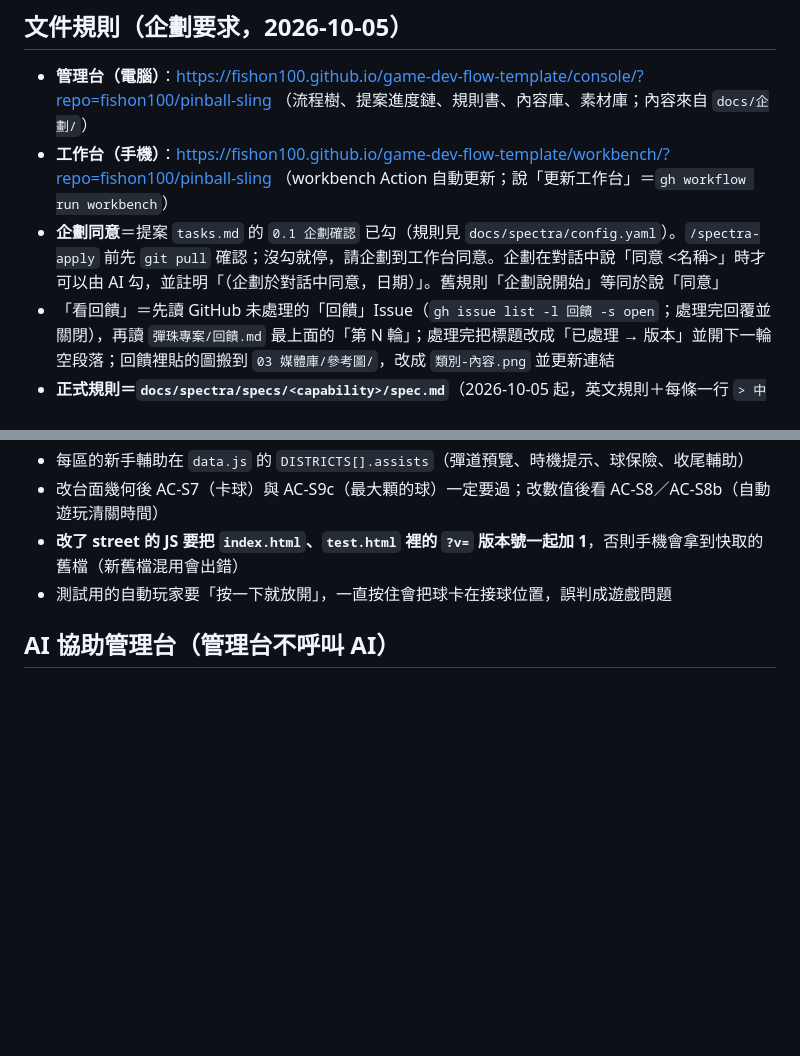
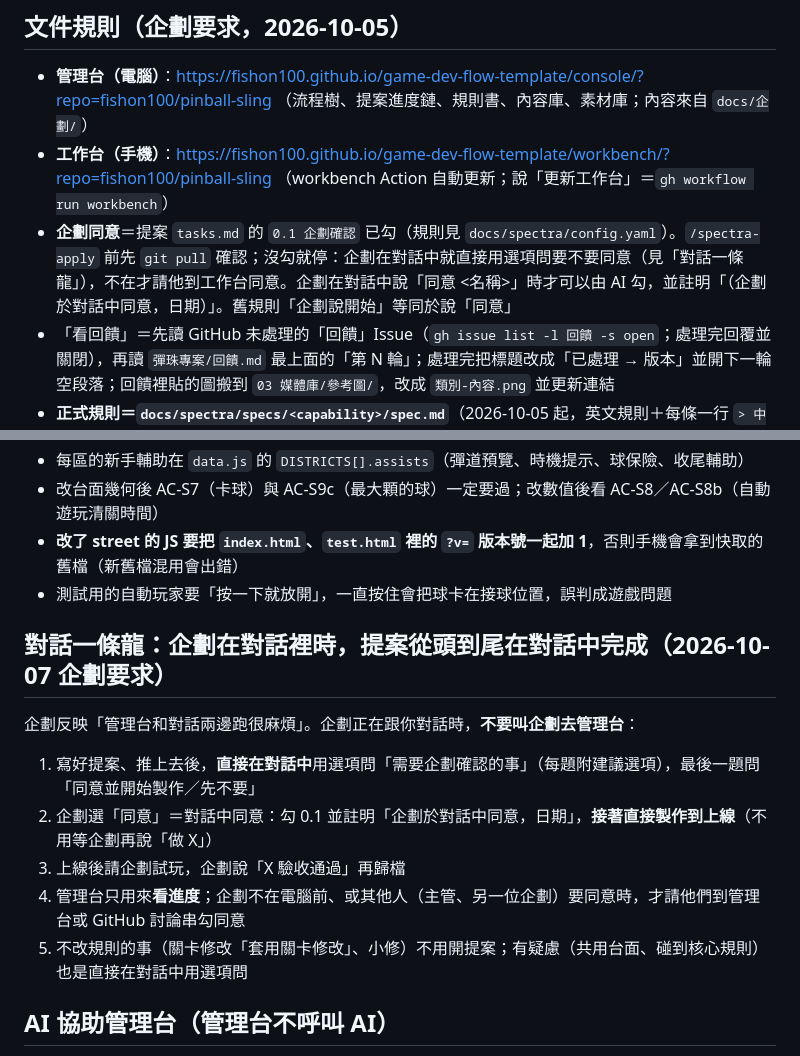
Before and after one commit to fishon100/pinball-sling, a Markdown page: CLAUDE.md, 2 parts joined by grey strips. GitHub-like rendering; blank space fills up the shorter version.

Commit message:
對話一條龍：確認事項與同意直接在對話裡完成，同意後直接做到上線（與範本一致）
Co-Authored-By: Claude Opus 5.5 <noreply@anthropic.com>

```diff
--- a/CLAUDE.md
+++ b/CLAUDE.md
@@ -46,7 +46,7 @@ Changes can be parked（暫存）— temporarily moved out of `docs/spectra/chan
 ## 文件規則（企劃要求，2026-10-05）
 - **管理台（電腦）**：https://fishon100.github.io/game-dev-flow-template/console/?repo=fishon100/pinball-sling （流程樹、提案進度鏈、規則書、內容庫、素材庫；內容來自 `docs/企劃/`）
 - **工作台（手機）**：https://fishon100.github.io/game-dev-flow-template/workbench/?repo=fishon100/pinball-sling （workbench Action 自動更新；說「更新工作台」＝`gh workflow run workbench`）
-- **企劃同意**＝提案 `tasks.md` 的 `0.1 企劃確認` 已勾（規則見 `docs/spectra/config.yaml`）。`/spectra-apply` 前先 `git pull` 確認；沒勾就停，請企劃到工作台同意。企劃在對話中說「同意 <名稱>」時才可以由 AI 勾，並註明「（企劃於對話中同意，日期）」。舊規則「企劃說開始」等同於說「同意」
+- **企劃同意**＝提案 `tasks.md` 的 `0.1 企劃確認` 已勾（規則見 `docs/spectra/config.yaml`）。`/spectra-apply` 前先 `git pull` 確認；沒勾就停：企劃在對話中就直接用選項問要不要同意（見「對話一條龍」），不在才請他到工作台同意。企劃在對話中說「同意 <名稱>」時才可以由 AI 勾，並註明「（企劃於對話中同意，日期）」。舊規則「企劃說開始」等同於說「同意」
 - 「看回饋」＝先讀 GitHub 未處理的「回饋」Issue（`gh issue list -l 回饋 -s open`；處理完回覆並關閉），再讀 `彈珠專案/回饋.md` 最上面的「第 N 輪」；處理完把標題改成「已處理 → 版本」並開下一輪空段落；回饋裡貼的圖搬到 `03 媒體庫/參考圖/`，改成 `類別-內容.png` 並更新連結
 - **正式規則＝`docs/spectra/specs/<capability>/spec.md`**（2026-10-05 起，英文規則＋每條一行 `> 中文：`）。任何改動（回饋、新功能、bug）都走 Spectra 提案：`docs/spectra/changes/<name>/`（proposal → specs 差異 → design → tasks）→ 推上去（自動開提案 Issue）→ 企劃同意（0.1 已勾）才實作（修 bug 且企劃已說要修時可直接做）→ 先寫會失敗的測試再修 → 部署 → 歸檔 `spxa archive <name> -y`（把規則併回 specs）。Obsidian 的主架構規劃書與 F01～F15 改為背景說明，最上面有連到對應規則書的註記
 - 功能規劃書要記背景時，只改那一份（含修改紀錄）；新增功能要新增規則書（capability）並加進名詞與命名總表
@@ -100,6 +100,14 @@ Changes can be parked（暫存）— temporarily moved out of `docs/spectra/chan
 - **改了 street 的 JS 要把 `index.html`、`test.html` 裡的 `?v=` 版本號一起加 1**，否則手機會拿到快取的舊檔（新舊檔混用會出錯）
 - 測試用的自動玩家要「按一下就放開」，一直按住會把球卡在接球位置，誤判成遊戲問題
 
+## 對話一條龍：企劃在對話裡時，提案從頭到尾在對話中完成（2026-10-07 企劃要求）
+企劃反映「管理台和對話兩邊跑很麻煩」。企劃正在跟你對話時，**不要叫企劃去管理台**：
+1. 寫好提案、推上去後，**直接在對話中**用選項問「需要企劃確認的事」（每題附建議選項），最後一題問「同意並開始製作／先不要」
+2. 企劃選「同意」＝對話中同意：勾 0.1 並註明「企劃於對話中同意，日期」，**接著直接製作到上線**（不用等企劃再說「做 X」）
+3. 上線後請企劃試玩，企劃說「X 驗收通過」再歸檔
+4. 管理台只用來**看進度**；企劃不在電腦前、或其他人（主管、另一位企劃）要同意時，才請他們到管理台或 GitHub 討論串勾同意
+5. 不改規則的事（關卡修改「套用關卡修改」、小修）不用開提案；有疑慮（共用台面、碰到核心規則）也是直接在對話中用選項問
+
 ## AI 協助管理台（管理台不呼叫 AI）
 管理台／工作台是給人**看進度、做決定**的（同意、回饋、編輯、上傳）；**AI 只由人在 Claude 裡下指令啟動**（電腦，或手機 Claude App 的 Remote Control）。管理台上的「對 AI 說…」按鈕只是複製一句指令給人貼。AI 的責任是讓管理台**永遠反映真實進度**：
 - 寫提案、勾任務、改提案、驗收歸檔後**都要 commit＋push**（workbench Action 約 1 分鐘更新管理台）；改到 `web/street/` 的要跑 `tools/deploy.ps1` 才會上線；只在本機做完不推＝管理台看不到
```
